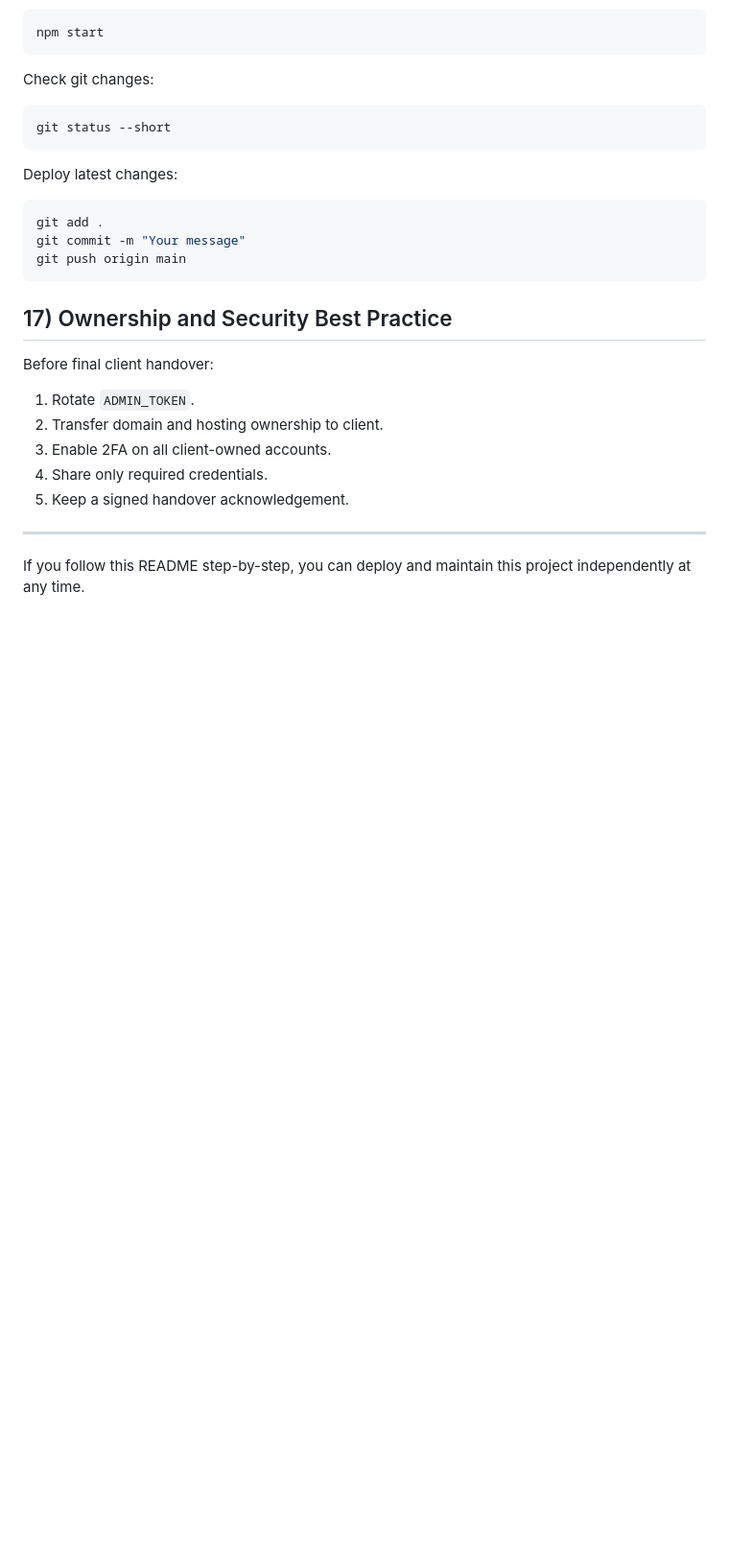
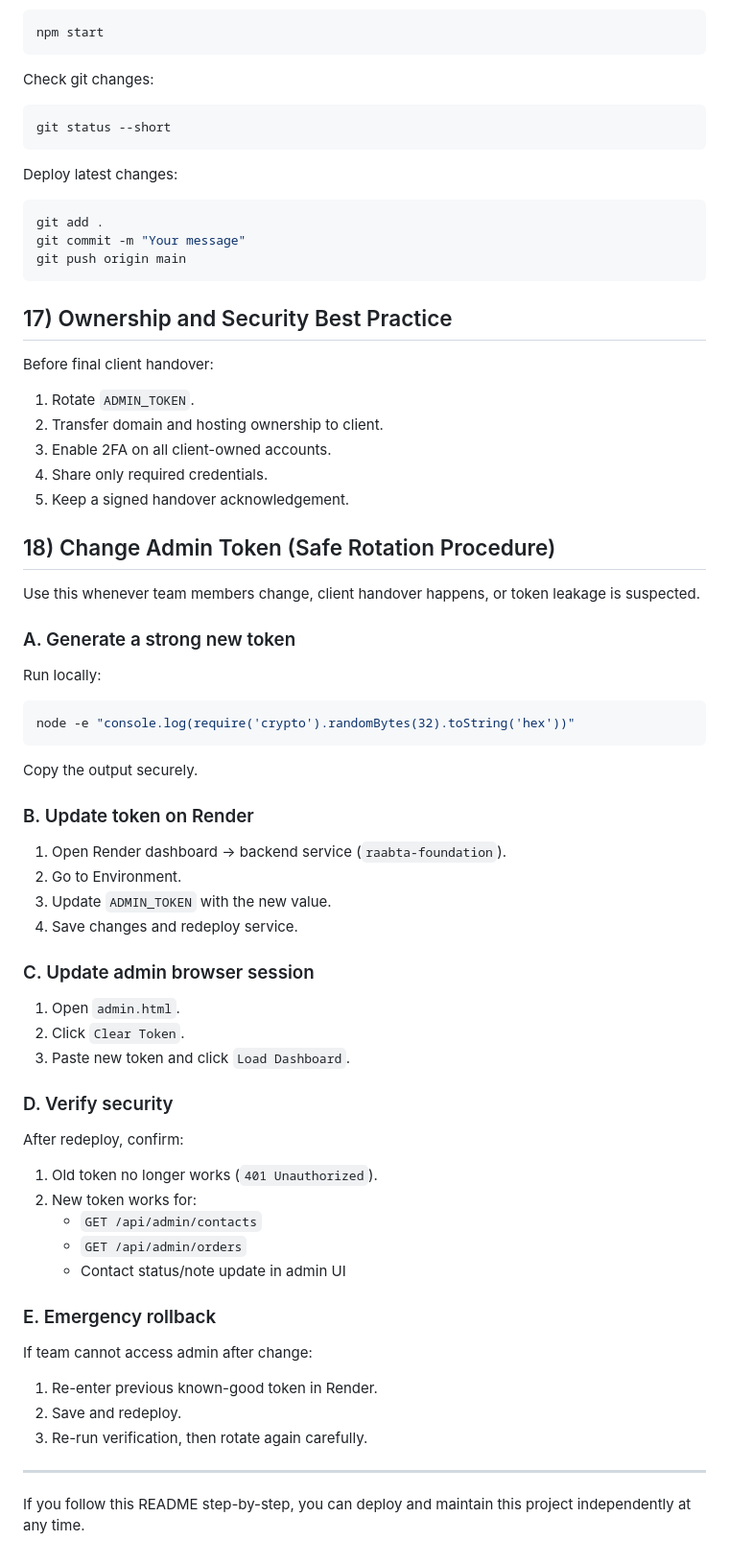
Before and after one commit to gayatrijhaxreal/raabta, a Markdown page: README.md, the part around the change. Shown at 96% size. Drawn GitHub-style; blank space fills up the shorter version.

Commit message:
Add safe ADMIN_TOKEN rotation section to README

````diff
--- a/README.md
+++ b/README.md
@@ -288,6 +288,51 @@ Before final client handover:
 4. Share only required credentials.
 5. Keep a signed handover acknowledgement.
 
+## 18) Change Admin Token (Safe Rotation Procedure)
+
+Use this whenever team members change, client handover happens, or token leakage is suspected.
+
+### A. Generate a strong new token
+
+Run locally:
+
+```bash
+node -e "console.log(require('crypto').randomBytes(32).toString('hex'))"
+```
+
+Copy the output securely.
+
+### B. Update token on Render
+
+1. Open Render dashboard -> backend service (`raabta-foundation`).
+2. Go to Environment.
+3. Update `ADMIN_TOKEN` with the new value.
+4. Save changes and redeploy service.
+
+### C. Update admin browser session
+
+1. Open `admin.html`.
+2. Click `Clear Token`.
+3. Paste new token and click `Load Dashboard`.
+
+### D. Verify security
+
+After redeploy, confirm:
+
+1. Old token no longer works (`401 Unauthorized`).
+2. New token works for:
+   - `GET /api/admin/contacts`
+   - `GET /api/admin/orders`
+   - Contact status/note update in admin UI
+
+### E. Emergency rollback
+
+If team cannot access admin after change:
+
+1. Re-enter previous known-good token in Render.
+2. Save and redeploy.
+3. Re-run verification, then rotate again carefully.
+
 ---
 
 If you follow this README step-by-step, you can deploy and maintain this project independently at any time.
````
